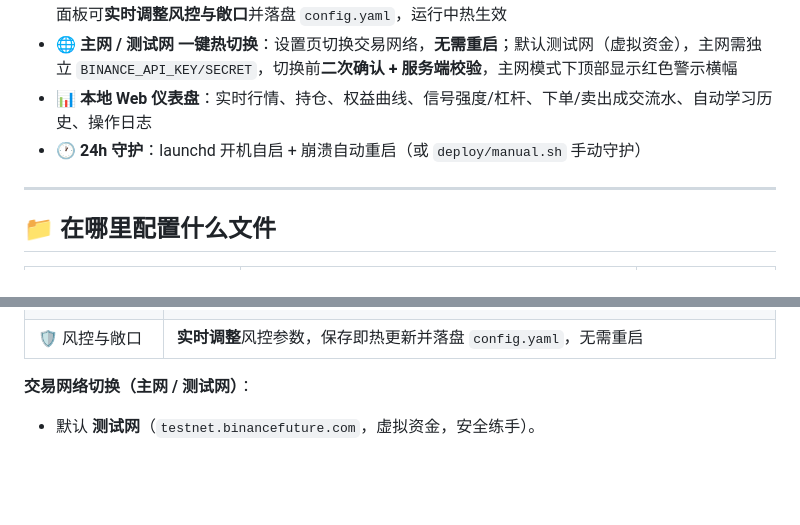
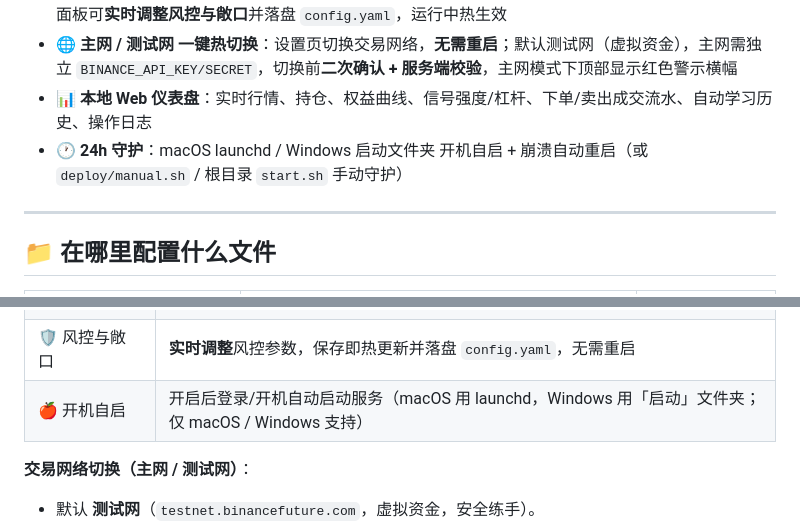
Before and after one commit to Augustswe/binance, a Markdown page: README.md, 2 parts joined by grey strips. Rendered like a GitHub page; blank space fills up the shorter version.

Commit message:
docs: README 补充设置面板「开机自启」行 + 24h 守护标注跨平台(launchd/Windows)

```diff
--- a/README.md
+++ b/README.md
@@ -20,7 +20,7 @@
 - 🔒 **激进风控 + Web 实时调参**：单笔 ≤1000U、总持仓 ≤2000U、日亏损 30% 熔断、平仓冷静期；设置面板可**实时调整风控与敞口**并落盘 `config.yaml`，运行中热生效
 - 🌐 **主网 / 测试网 一键热切换**：设置页切换交易网络，**无需重启**；默认测试网（虚拟资金），主网需独立 `BINANCE_API_KEY/SECRET`，切换前**二次确认 + 服务端校验**，主网模式下顶部显示红色警示横幅
 - 📊 **本地 Web 仪表盘**：实时行情、持仓、权益曲线、信号强度/杠杆、下单/卖出成交流水、自动学习历史、操作日志
-- 🕐 **24h 守护**：launchd 开机自启 + 崩溃自动重启（或 `deploy/manual.sh` 手动守护）
+- 🕐 **24h 守护**：macOS launchd / Windows 启动文件夹 开机自启 + 崩溃自动重启（或 `deploy/manual.sh` / 根目录 `start.sh` 手动守护）
 
 ---
 
@@ -210,6 +210,7 @@ cd binance-quant/deploy
 | 🎯 策略模式 | 勾选启用哪些策略（卡片网格，显示各模式实时资金权重）；同币种竞争制，先到先得 |
 | 📈 交易对管理 | 搜索/添加/移除交易对（有持仓的不可移除） |
 | 🛡 风控与敞口 | **实时调整**风控参数，保存即热更新并落盘 `config.yaml`，无需重启 |
+| 🍎 开机自启 | 开启后登录/开机自动启动服务（macOS 用 launchd，Windows 用「启动」文件夹；仅 macOS / Windows 支持） |
 
 **交易网络切换（主网 / 测试网）**：
 
```
